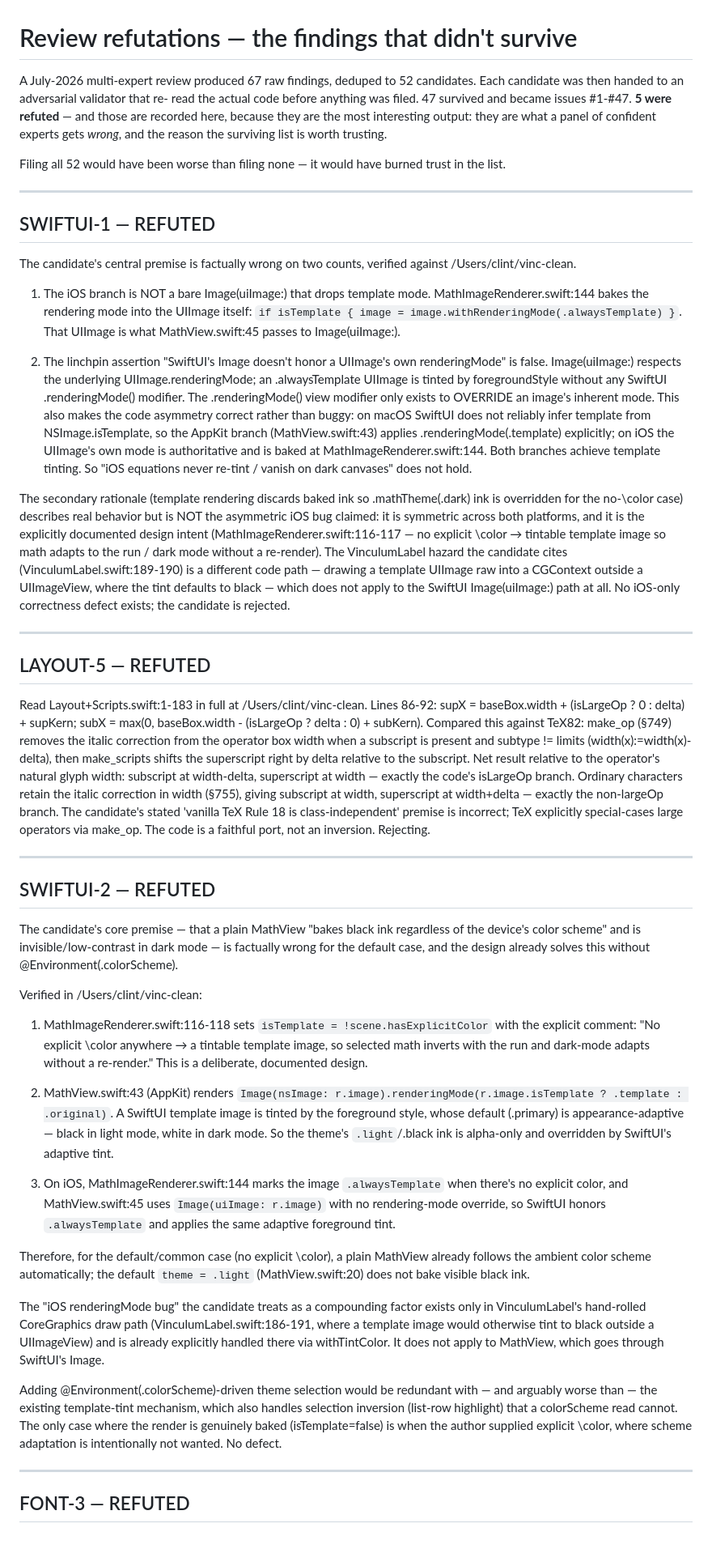
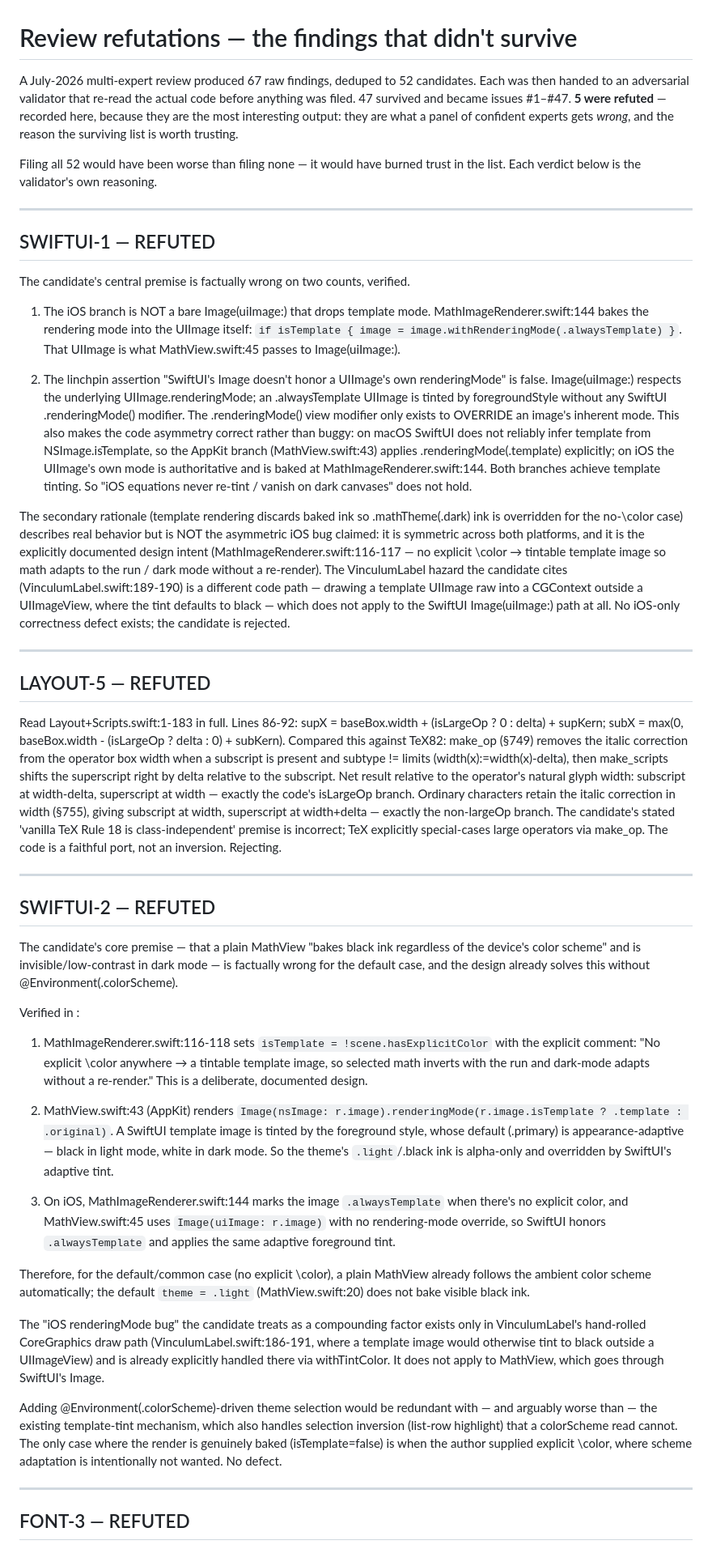
Before and after one commit to 2389-research/Vinculum, a Markdown page: docs/notes/review-refutations.md, the part around one of its changes. Shown at 81% size. GitHub-like rendering.

Commit message:
docs(notes): sanitize local paths and wrap the refutations doc
Self-review of the generated file caught two things worth not shipping:
- The validators' text carried my local checkout path ("verified against
  /Users/clint/vinc-clean"), which is meaningless to a reader and not ours to
  publish.
- Lines ran to 1173 chars; every other doc here wraps at ~80, and unwrapped prose
  is miserable in diffs.

Both fixed at the generator, not by hand-editing, so a regeneration stays clean.
Content is unchanged: all 5 verdicts, verbatim reasoning.

Co-Authored-By: Claude Opus 4.8 <noreply@anthropic.com>
Claude-Session: https://claude.ai/code/session_01WrZJwT7PBRk3PUm1ikVn6Z

```diff
--- a/docs/notes/review-refutations.md
+++ b/docs/notes/review-refutations.md
@@ -1,50 +1,111 @@
 # Review refutations — the findings that didn't survive
 A July-2026 multi-expert review produced 67 raw findings, deduped to 52
-candidates. Each candidate was then handed to an adversarial validator that re-
-read the actual code before anything was filed. 47 survived and became issues
-#1-#47. **5 were refuted** — and those are recorded here, because they are the
-most interesting output: they are what a panel of confident experts gets
-*wrong*, and the reason the surviving list is worth trusting.
+candidates. Each was then handed to an adversarial validator that re-read the
+actual code before anything was filed. 47 survived and became issues #1–#47. **5
+were refuted** — recorded here, because they are the most interesting output:
+they are what a panel of confident experts gets *wrong*, and the reason the
+surviving list is worth trusting.
 
-Filing all 52 would have been worse than filing none — it would have burned trust in the list.
+Filing all 52 would have been worse than filing none — it would have burned
+trust in the list. Each verdict below is the validator's own reasoning.
 
 ---
 
 ## SWIFTUI-1 — REFUTED
 
-The candidate's central premise is factually wrong on two counts, verified against /Users/clint/vinc-clean.
+The candidate's central premise is factually wrong on two counts, verified.
 
-1) The iOS branch is NOT a bare Image(uiImage:) that drops template mode. MathImageRenderer.swift:144 bakes the rendering mode into the UIImage itself: `if isTemplate { image = image.withRenderingMode(.alwaysTemplate) }`. That UIImage is what MathView.swift:45 passes to Image(uiImage:).
+1) The iOS branch is NOT a bare Image(uiImage:) that drops template mode.
+MathImageRenderer.swift:144 bakes the rendering mode into the UIImage itself:
+`if isTemplate { image = image.withRenderingMode(.alwaysTemplate) }`. That
+UIImage is what MathView.swift:45 passes to Image(uiImage:).
 
-2) The linchpin assertion "SwiftUI's Image doesn't honor a UIImage's own renderingMode" is false. Image(uiImage:) respects the underlying UIImage.renderingMode; an .alwaysTemplate UIImage is tinted by foregroundStyle without any SwiftUI .renderingMode() modifier. The .renderingMode() view modifier only exists to OVERRIDE an image's inherent mode. This also makes the code asymmetry correct rather than buggy: on macOS SwiftUI does not reliably infer template from NSImage.isTemplate, so the AppKit branch (MathView.swift:43) applies .renderingMode(.template) explicitly; on iOS the UIImage's own mode is authoritative and is baked at MathImageRenderer.swift:144. Both branches achieve template tinting. So "iOS equations never re-tint / vanish on dark canvases" does not hold.
+2) The linchpin assertion "SwiftUI's Image doesn't honor a UIImage's own
+renderingMode" is false. Image(uiImage:) respects the underlying
+UIImage.renderingMode; an .alwaysTemplate UIImage is tinted by foregroundStyle
+without any SwiftUI .renderingMode() modifier. The .renderingMode() view
+modifier only exists to OVERRIDE an image's inherent mode. This also makes the
+code asymmetry correct rather than buggy: on macOS SwiftUI does not reliably
+infer template from NSImage.isTemplate, so the AppKit branch (MathView.swift:43)
+applies .renderingMode(.template) explicitly; on iOS the UIImage's own mode is
+authoritative and is baked at MathImageRenderer.swift:144. Both branches achieve
+template tinting. So "iOS equations never re-tint / vanish on dark canvases"
+does not hold.
 
-The secondary rationale (template rendering discards baked ink so .mathTheme(.dark) ink is overridden for the no-\color case) describes real behavior but is NOT the asymmetric iOS bug claimed: it is symmetric across both platforms, and it is the explicitly documented design intent (MathImageRenderer.swift:116-117 — no explicit \color → tintable template image so math adapts to the run / dark mode without a re-render). The VinculumLabel hazard the candidate cites (VinculumLabel.swift:189-190) is a different code path — drawing a template UIImage raw into a CGContext outside a UIImageView, where the tint defaults to black — which does not apply to the SwiftUI Image(uiImage:) path at all. No iOS-only correctness defect exists; the candidate is rejected.
+The secondary rationale (template rendering discards baked ink so
+.mathTheme(.dark) ink is overridden for the no-\color case) describes real
+behavior but is NOT the asymmetric iOS bug claimed: it is symmetric across both
+platforms, and it is the explicitly documented design intent
+(MathImageRenderer.swift:116-117 — no explicit \color → tintable template image
+so math adapts to the run / dark mode without a re-render). The VinculumLabel
+hazard the candidate cites (VinculumLabel.swift:189-190) is a different code
+path — drawing a template UIImage raw into a CGContext outside a UIImageView,
+where the tint defaults to black — which does not apply to the SwiftUI
+Image(uiImage:) path at all. No iOS-only correctness defect exists; the
+candidate is rejected.
 
 ---
 
 ## LAYOUT-5 — REFUTED
 
-Read Layout+Scripts.swift:1-183 in full at /Users/clint/vinc-clean. Lines 86-92: supX = baseBox.width + (isLargeOp ? 0 : delta) + supKern; subX = max(0, baseBox.width - (isLargeOp ? delta : 0) + subKern). Compared this against TeX82: make_op (§749) removes the italic correction from the operator box width when a subscript is present and subtype != limits (width(x):=width(x)-delta), then make_scripts shifts the superscript right by delta relative to the subscript. Net result relative to the operator's natural glyph width: subscript at width-delta, superscript at width — exactly the code's isLargeOp branch. Ordinary characters retain the italic correction in width (§755), giving subscript at width, superscript at width+delta — exactly the non-largeOp branch. The candidate's stated 'vanilla TeX Rule 18 is class-independent' premise is incorrect; TeX explicitly special-cases large operators via make_op. The code is a faithful port, not an inversion. Rejecting.
+Read Layout+Scripts.swift:1-183 in full. Lines 86-92: supX = baseBox.width +
+(isLargeOp ? 0 : delta) + supKern; subX = max(0, baseBox.width - (isLargeOp ?
+delta : 0) + subKern). Compared this against TeX82: make_op (§749) removes the
+italic correction from the operator box width when a subscript is present and
+subtype != limits (width(x):=width(x)-delta), then make_scripts shifts the
+superscript right by delta relative to the subscript. Net result relative to the
+operator's natural glyph width: subscript at width-delta, superscript at width —
+exactly the code's isLargeOp branch. Ordinary characters retain the italic
+correction in width (§755), giving subscript at width, superscript at
+width+delta — exactly the non-largeOp branch. The candidate's stated 'vanilla
+TeX Rule 18 is class-independent' premise is incorrect; TeX explicitly
+special-cases large operators via make_op. The code is a faithful port, not an
+inversion. Rejecting.
 
 ---
 
 ## SWIFTUI-2 — REFUTED
 
-The candidate's core premise — that a plain MathView "bakes black ink regardless of the device's color scheme" and is invisible/low-contrast in dark mode — is factually wrong for the default case, and the design already solves this without @Environment(\.colorScheme).
+The candidate's core premise — that a plain MathView "bakes black ink regardless
+of the device's color scheme" and is invisible/low-contrast in dark mode — is
+factually wrong for the default case, and the design already solves this without
+@Environment(\.colorScheme).
 
-Verified in /Users/clint/vinc-clean:
+Verified in :
 
-1. MathImageRenderer.swift:116-118 sets `isTemplate = !scene.hasExplicitColor` with the explicit comment: "No explicit \color anywhere → a tintable template image, so selected math inverts with the run and dark-mode adapts without a re-render." This is a deliberate, documented design.
+1. MathImageRenderer.swift:116-118 sets `isTemplate = !scene.hasExplicitColor`
+with the explicit comment: "No explicit \color anywhere → a tintable template
+image, so selected math inverts with the run and dark-mode adapts without a
+re-render." This is a deliberate, documented design.
 
-2. MathView.swift:43 (AppKit) renders `Image(nsImage: r.image).renderingMode(r.image.isTemplate ? .template : .original)`. A SwiftUI template image is tinted by the foreground style, whose default (.primary) is appearance-adaptive — black in light mode, white in dark mode. So the theme's `.light`/.black ink is alpha-only and overridden by SwiftUI's adaptive tint.
+2. MathView.swift:43 (AppKit) renders `Image(nsImage:
+r.image).renderingMode(r.image.isTemplate ? .template : .original)`. A SwiftUI
+template image is tinted by the foreground style, whose default (.primary) is
+appearance-adaptive — black in light mode, white in dark mode. So the theme's
+`.light`/.black ink is alpha-only and overridden by SwiftUI's adaptive tint.
 
-3. On iOS, MathImageRenderer.swift:144 marks the image `.alwaysTemplate` when there's no explicit color, and MathView.swift:45 uses `Image(uiImage: r.image)` with no rendering-mode override, so SwiftUI honors `.alwaysTemplate` and applies the same adaptive foreground tint.
+3. On iOS, MathImageRenderer.swift:144 marks the image `.alwaysTemplate` when
+there's no explicit color, and MathView.swift:45 uses `Image(uiImage: r.image)`
+with no rendering-mode override, so SwiftUI honors `.alwaysTemplate` and applies
+the same adaptive foreground tint.
 
-Therefore, for the default/common case (no explicit \color), a plain MathView already follows the ambient color scheme automatically; the default `theme = .light` (MathView.swift:20) does not bake visible black ink.
+Therefore, for the default/common case (no explicit \color), a plain MathView
+already follows the ambient color scheme automatically; the default `theme =
+.light` (MathView.swift:20) does not bake visible black ink.
 
-The "iOS renderingMode bug" the candidate treats as a compounding factor exists only in VinculumLabel's hand-rolled CoreGraphics draw path (VinculumLabel.swift:186-191, where a template image would otherwise tint to black outside a UIImageView) and is already explicitly handled there via withTintColor. It does not apply to MathView, which goes through SwiftUI's Image.
+The "iOS renderingMode bug" the candidate treats as a compounding factor exists
+only in VinculumLabel's hand-rolled CoreGraphics draw path
+(VinculumLabel.swift:186-191, where a template image would otherwise tint to
+black outside a UIImageView) and is already explicitly handled there via
+withTintColor. It does not apply to MathView, which goes through SwiftUI's
+Image.
 
-Adding @Environment(\.colorScheme)-driven theme selection would be redundant with — and arguably worse than — the existing template-tint mechanism, which also handles selection inversion (list-row highlight) that a colorScheme read cannot. The only case where the render is genuinely baked (isTemplate=false) is when the author supplied explicit \color, where scheme adaptation is intentionally not wanted. No defect.
+Adding @Environment(\.colorScheme)-driven theme selection would be redundant
+with — and arguably worse than — the existing template-tint mechanism, which
+also handles selection inversion (list-row highlight) that a colorScheme read
+cannot. The only case where the render is genuinely baked (isTemplate=false) is
+when the author supplied explicit \color, where scheme adaptation is
+intentionally not wanted. No defect.
 
 ---
 
```
Also changed, not shown: other parts of docs/notes/review-refutations.md (+25 -2 lines).
